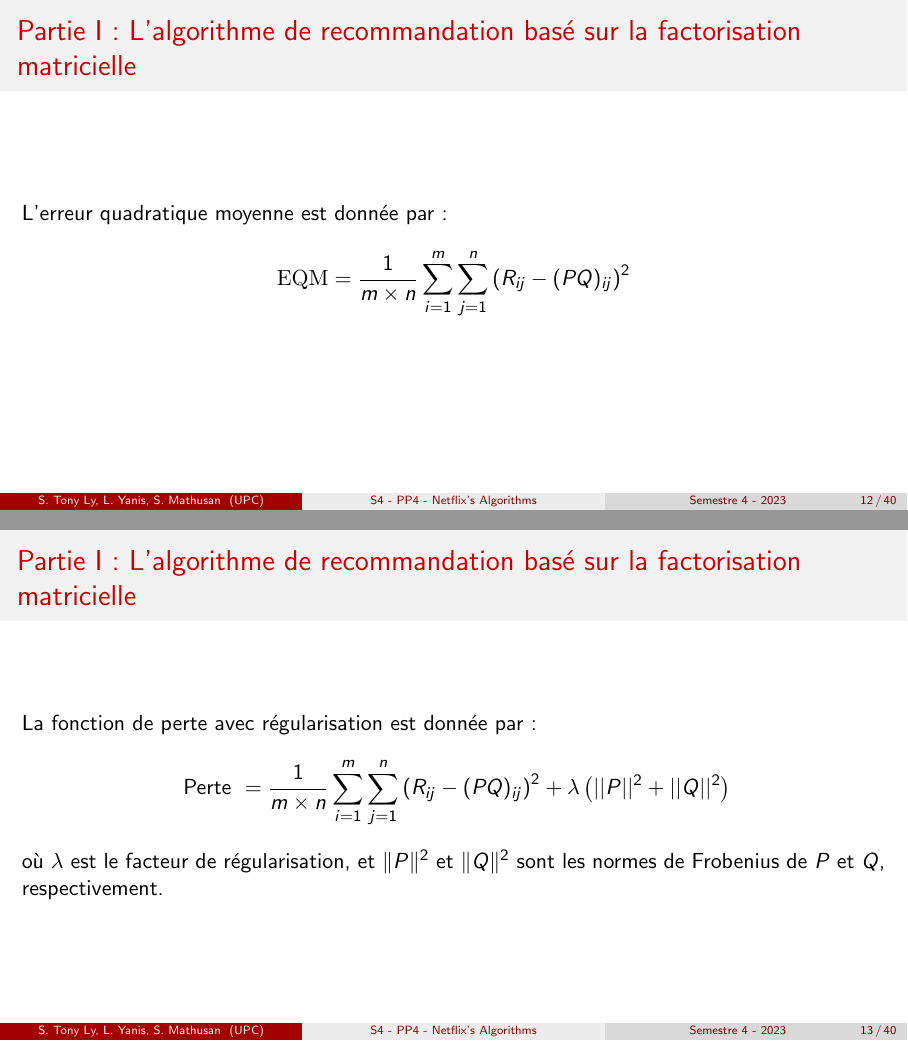
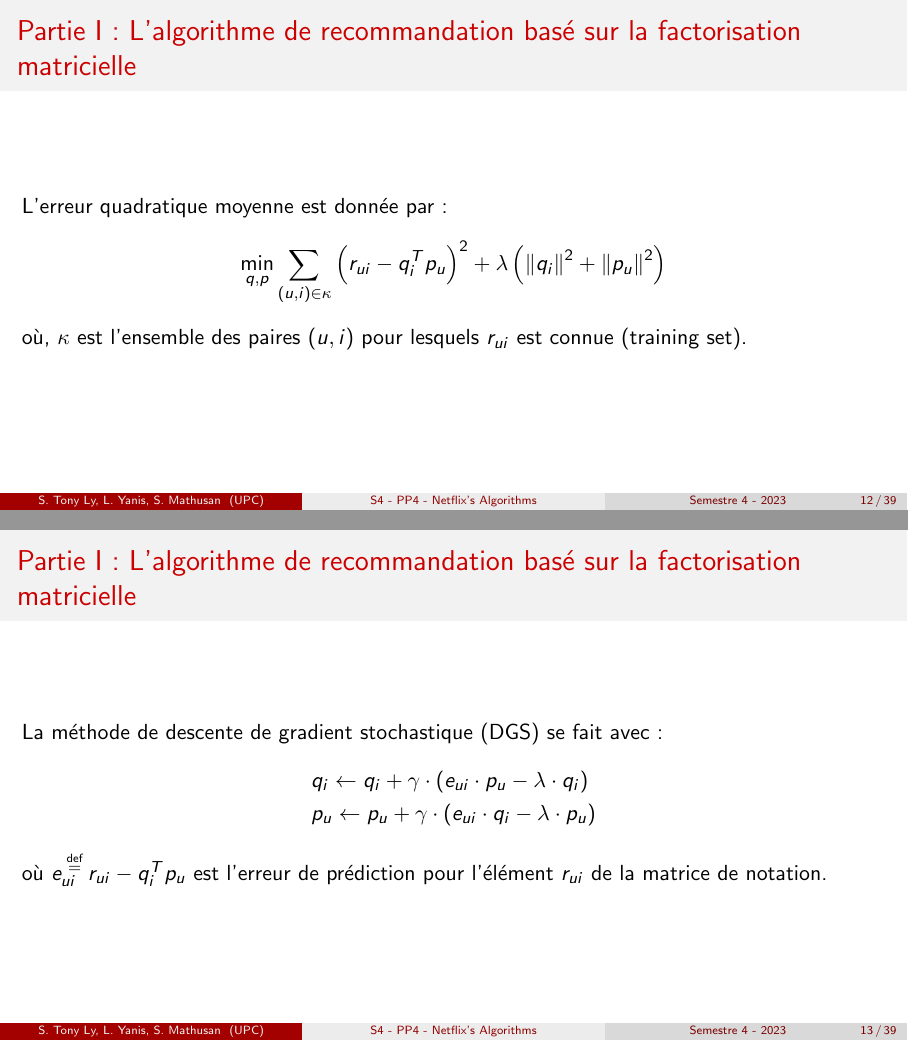
Before and after one commit to GitFenixZ/PP4-TYM-Netflix-Recommendation-Systems, LaTeX slides (Main.tex, which reads src/PartieI/PartieI.tex): pages 12 and 13 of 40 before the commit and pages 12 and 13 of 39 after it, joined at a grey line. Compiled offline with pdfLaTeX.

Commit message:
changes without merge conflict

```diff
--- a/src/PartieI/PartieI.tex
+++ b/src/PartieI/PartieI.tex
@@ -51,28 +51,20 @@
 \begin{frame}{\PartieI}
     L'erreur quadratique moyenne est donnée par :
     \begin{equation*}
-        \mathrm{EQM}=\frac{1}{m \times n} \sum_{i=1}^m \sum_{j=1}^n\left(R_{i j}-(P Q)_{i j}\right)^2
+        \min _{q, p} \sum_{(u, i) \in \kappa}\left(r_{u i}-q_i^T p_u\right)^2+\lambda\left(\left\|q_i\right\|^2+\left\|p_u\right\|^2\right)
     \end{equation*}
-
-\end{frame}
-
-\begin{frame}{\PartieI}
-    La fonction de perte avec régularisation est donnée par :
-    \begin{equation*}
-        \text { Perte }=\frac{1}{m \times n} \sum_{i=1}^m \sum_{j=1}^n\left(R_{i j}-(P Q)_{i j}\right)^2+\lambda\left(||P||^2+||Q||^2\right)
-    \end{equation*}
-    où $\lambda$ est le facteur de régularisation, et $\|P\|^2$ et $\|Q\|^2$ sont les normes de Frobenius de $P$ et $Q$, respectivement.
+    où, $\kappa$ est l'ensemble des paires $(u,i)$ pour lesquels $r_{ui}$ est connue (training set).
 \end{frame}
 
 \begin{frame}{\PartieI}
     La méthode de descente de gradient stochastique (DGS) se fait avec :
     \begin{equation*}
-        P_{i k}=P_{i k}+\alpha\left(e_{i j} Q_{k j}-\lambda P_{i k}\right)
+        \begin{aligned}
+             & q_i \leftarrow q_i+\gamma \cdot\left(e_{u i} \cdot p_u-\lambda \cdot q_i\right) \\
+             & p_u \leftarrow p_u+\gamma \cdot\left(e_{u i} \cdot q_i-\lambda \cdot p_u\right)
+        \end{aligned}
     \end{equation*}
-    \begin{equation*}
-        Q_{k j}=Q_{k j}+\alpha\left(e_{i j} P_{i k}-\lambda Q_{k j}\right)
-    \end{equation*}
-    où $e_{i j}=R_{i j}-\sum_k P_{i k} Q_{k j}$ est l'erreur de prédiction pour l'élément $R_{i j}$ de la matrice de notation.
+    où $e_{u i}^{\stackrel{\text { def }}{=}} r_{u i}-q_i^T p_u$ est l'erreur de prédiction pour l'élément $r_{ui}$ de la matrice de notation.
 \end{frame}
 
 \begin{frame}{\PartieI}
```
Also changed, not shown: src/PartieI/PartieI.tex (12 more changed lines).
